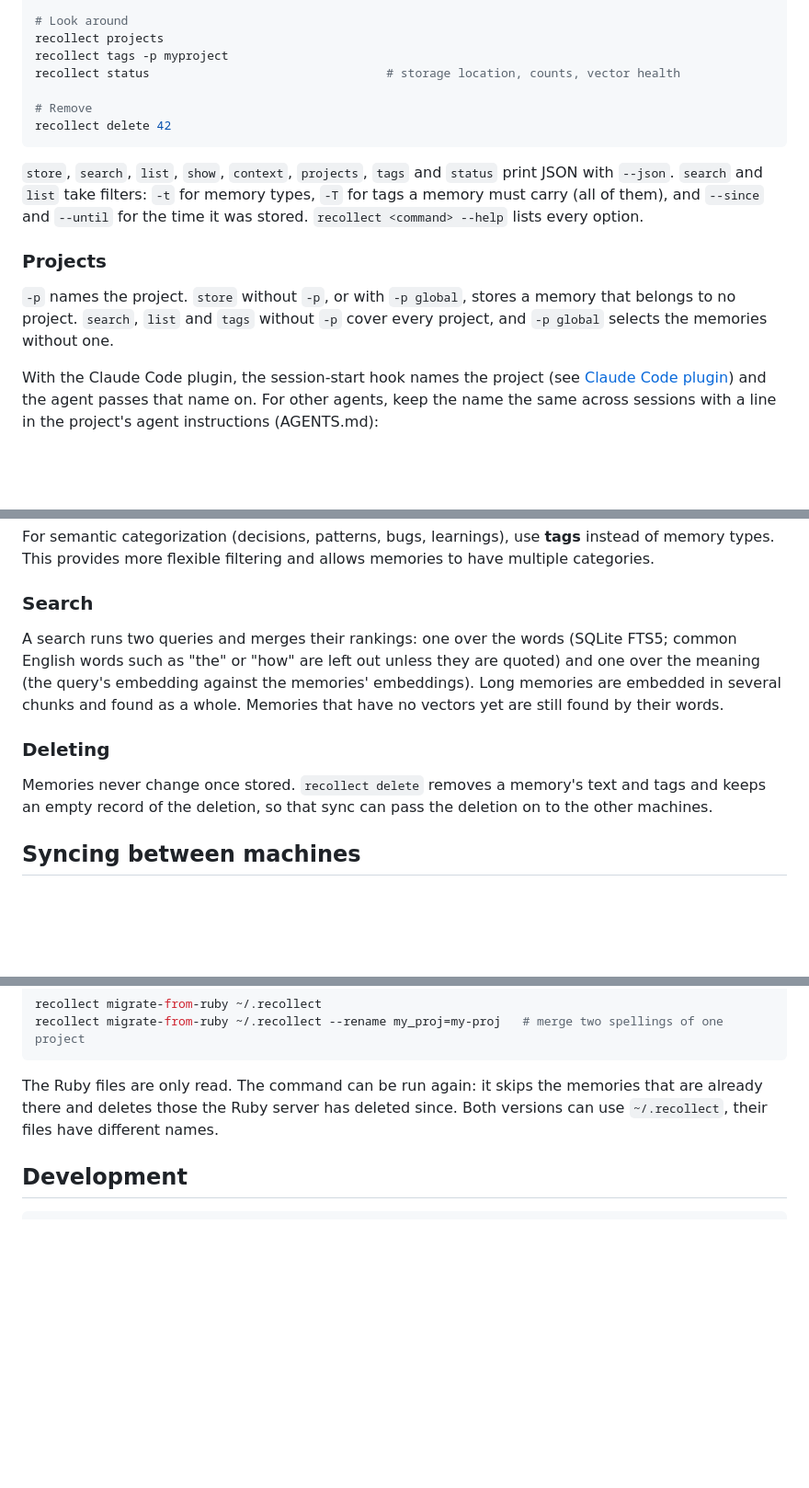
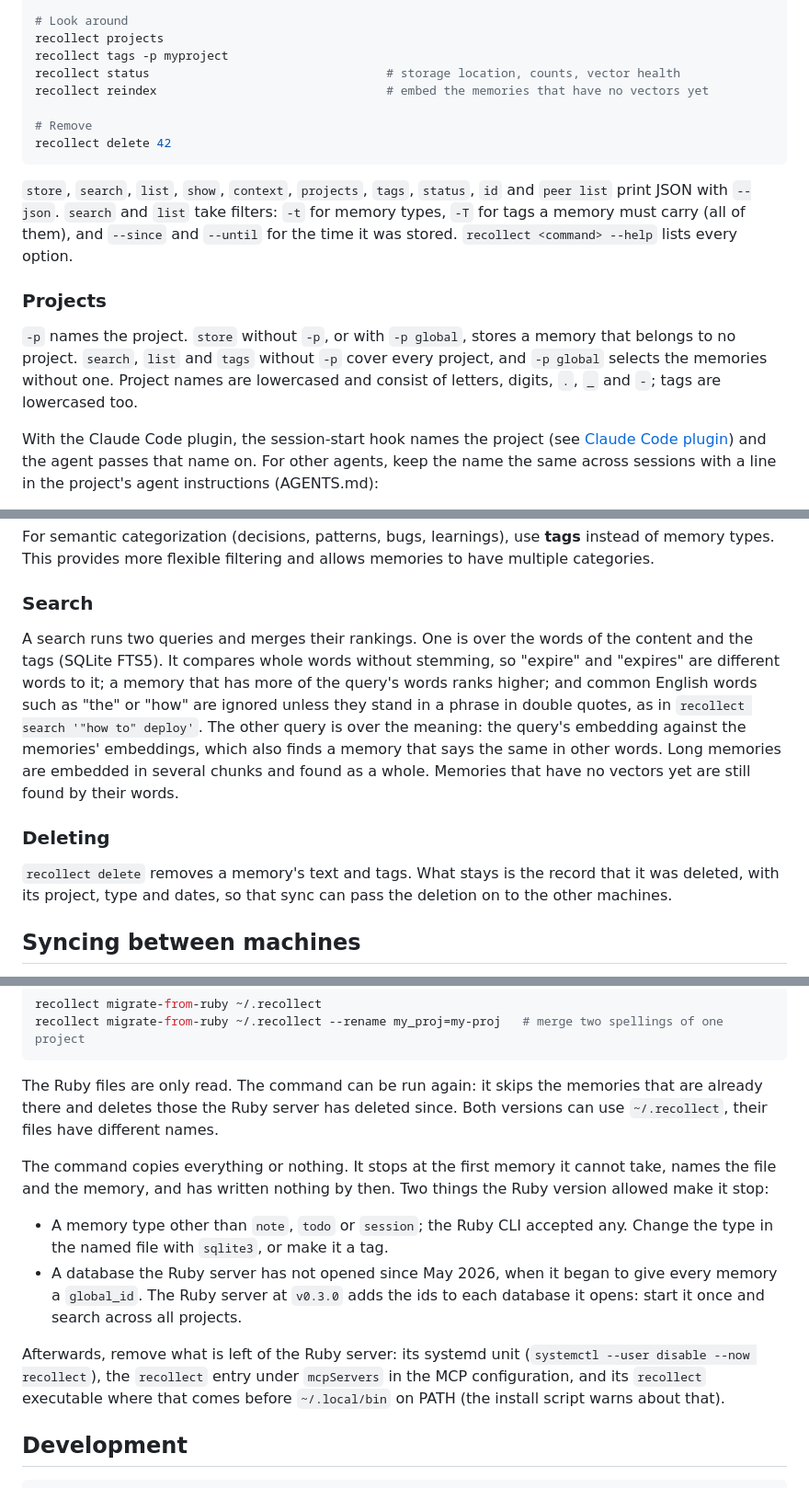
Before and after one commit to jkraemer/recollect, a Markdown page: README.md, 3 parts joined by grey strips. Shown at 92% size. GitHub-like rendering; blank space fills up the shorter version.

````diff
--- a/README.md
+++ b/README.md
@@ -144,22 +146,25 @@ recollect context -p myproject                   # the last session, recent note
 recollect projects
 recollect tags -p myproject
 recollect status                                 # storage location, counts, vector health
+recollect reindex                                # embed the memories that have no vectors yet
 
 # Remove
 recollect delete 42
 ```
 
-`store`, `search`, `list`, `show`, `context`, `projects`, `tags` and `status`
-print JSON with `--json`. `search` and `list` take filters: `-t` for memory
-types, `-T` for tags a memory must carry (all of them), and `--since` and
-`--until` for the time it was stored. `recollect <command> --help` lists
-every option.
+`store`, `search`, `list`, `show`, `context`, `projects`, `tags`, `status`,
+`id` and `peer list` print JSON with `--json`. `search` and `list` take
+filters: `-t` for memory types, `-T` for tags a memory must carry (all of
+them), and `--since` and `--until` for the time it was stored.
+`recollect <command> --help` lists every option.
 
 ### Projects
 
 `-p` names the project. `store` without `-p`, or with `-p global`, stores a
 memory that belongs to no project. `search`, `list` and `tags` without `-p`
 cover every project, and `-p global` selects the memories without one.
+Project names are lowercased and consist of letters, digits, `.`, `_` and
+`-`; tags are lowercased too.
 
 With the Claude Code plugin, the session-start hook names the project (see
 [Claude Code plugin](#claude-code-plugin)) and the agent passes that name on.
@@ -181,17 +186,22 @@ For semantic categorization (decisions, patterns, bugs, learnings), use **tags**
 
 ### Search
 
-A search runs two queries and merges their rankings: one over the words
-(SQLite FTS5; common English words such as "the" or "how" are left out unless
-they are quoted) and one over the meaning (the query's embedding against the
-memories' embeddings). Long memories are embedded in several chunks and found
-as a whole. Memories that have no vectors yet are still found by their words.
+A search runs two queries and merges their rankings. One is over the words
+of the content and the tags (SQLite FTS5). It compares whole words without
+stemming, so "expire" and "expires" are different words to it; a memory that
+has more of the query's words ranks higher; and common English words such as
+"the" or "how" are ignored unless they stand in a phrase in double quotes, as
+in `recollect search '"how to" deploy'`. The other query is over the meaning:
+the query's embedding against the memories' embeddings, which also finds a
+memory that says the same in other words. Long memories are embedded in
+several chunks and found as a whole. Memories that have no vectors yet are
+still found by their words.
 
 ### Deleting
 
-Memories never change once stored. `recollect delete` removes a memory's
-text and tags and keeps an empty record of the deletion, so that sync can
-pass the deletion on to the other machines.
+`recollect delete` removes a memory's text and tags. What stays is the
+record that it was deleted, with its project, type and dates, so that sync
+can pass the deletion on to the other machines.
 
 ## Syncing between machines
 
@@ -307,6 +317,22 @@ memories that are already there and deletes those the Ruby server has deleted
 since. Both versions can use `~/.recollect`, their files have different
 names.
 
+The command copies everything or nothing. It stops at the first memory it
+cannot take, names the file and the memory, and has written nothing by then.
+Two things the Ruby version allowed make it stop:
+
+- A memory type other than `note`, `todo` or `session`; the Ruby CLI accepted
+  any. Change the type in the named file with `sqlite3`, or make it a tag.
+- A database the Ruby server has not opened since May 2026, when it began to
+  give every memory a `global_id`. The Ruby server at `v0.3.0` adds the ids
+  to each database it opens: start it once and search across all projects.
+
+Afterwards, remove what is left of the Ruby server: its systemd unit
+(`systemctl --user disable --now recollect`), the `recollect` entry under
+`mcpServers` in the MCP configuration, and its `recollect` executable where
+that comes before `~/.local/bin` on PATH (the install script warns about
+that).
+
 ## Development
 
 ```bash
````
Also changed, not shown: other parts of README.md (+16 -14 lines), AGENTS.md (+21 -5 lines).
